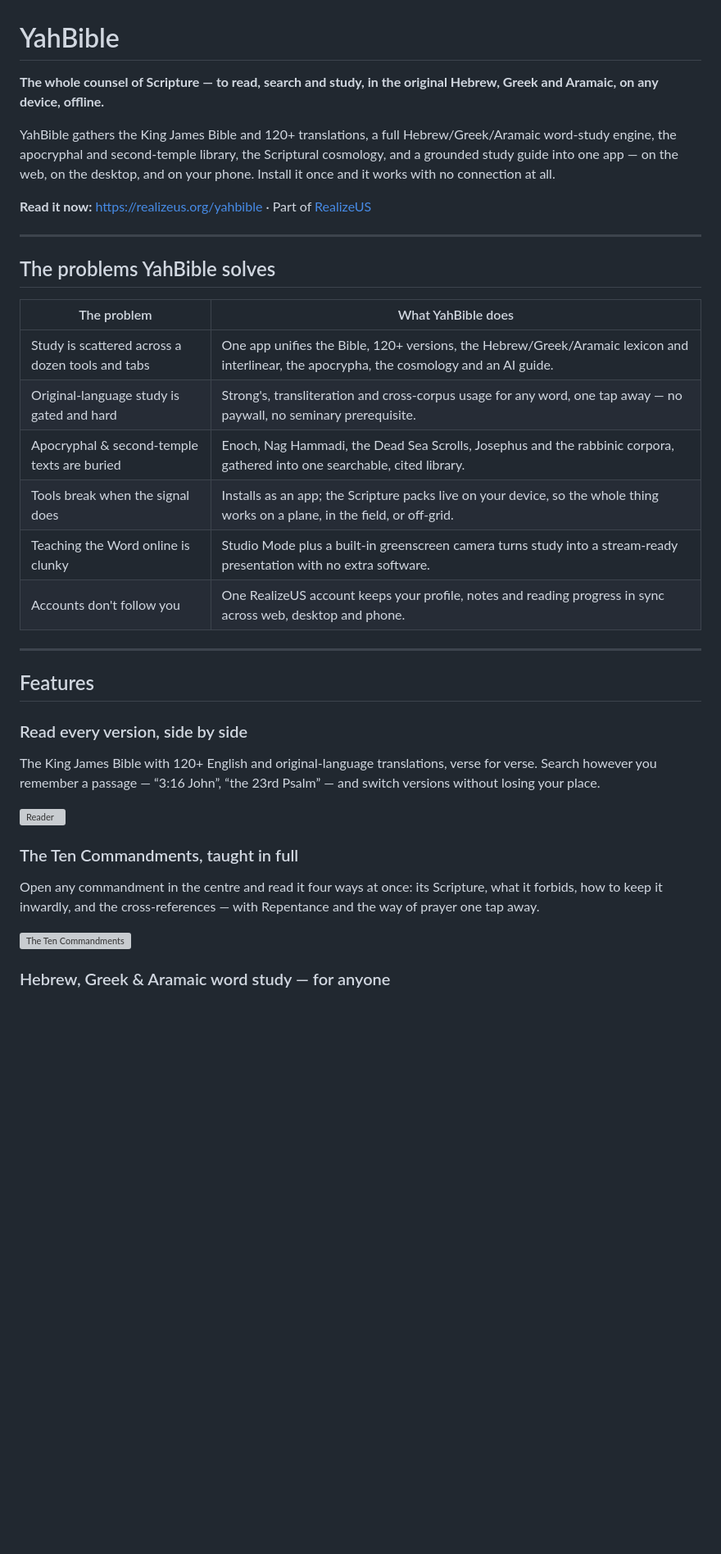
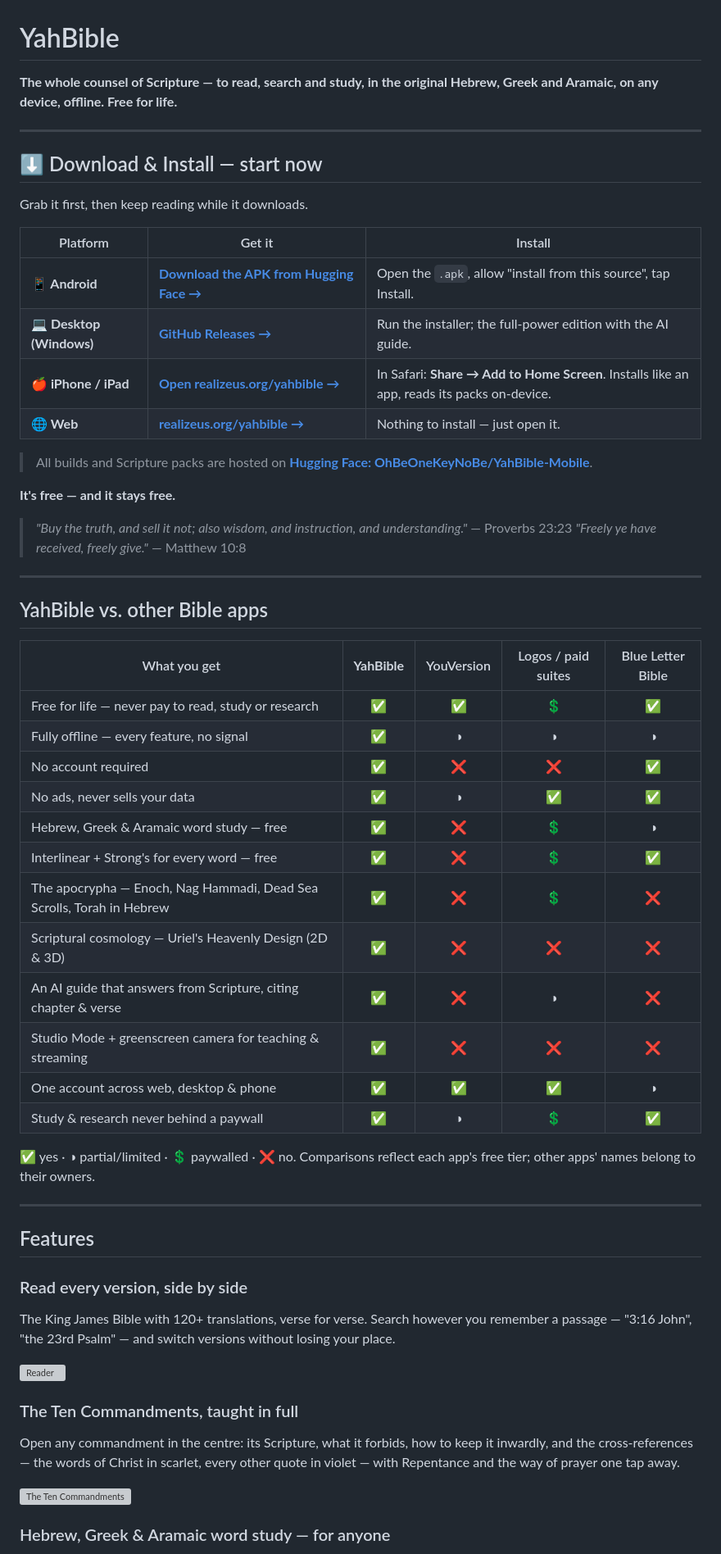
Before and after one commit to OhBeOneKeyNoBe/YahBible-Mobile, a Markdown page: README.md, the part around one of its changes. Shown at 82% size. GitHub-like rendering; blank space fills up the shorter version; grey boxes are pictures that could not be loaded.

```diff
--- a/README.md
+++ b/README.md
@@ -1,35 +1,58 @@
 # YahBible
 
-**The whole counsel of Scripture — to read, search and study, in the original Hebrew, Greek and Aramaic, on any device, offline.**
-
-YahBible gathers the King James Bible and 120+ translations, a full Hebrew/Greek/Aramaic word-study engine, the apocryphal and second-temple library, the Scriptural cosmology, and a grounded study guide into one app — on the web, on the desktop, and on your phone. Install it once and it works with no connection at all.
-
-**Read it now:** <https://realizeus.org/yahbible> · Part of [RealizeUS](https://realizeus.org)
+**The whole counsel of Scripture — to read, search and study, in the original Hebrew, Greek and Aramaic, on any device, offline. Free for life.**
 
 ---
 
-## The problems YahBible solves
+## ⬇️ Download & Install — start now
 
-| The problem | What YahBible does |
-| --- | --- |
-| Study is scattered across a dozen tools and tabs | One app unifies the Bible, 120+ versions, the Hebrew/Greek/Aramaic lexicon and interlinear, the apocrypha, the cosmology and an AI guide. |
-| Original-language study is gated and hard | Strong's, transliteration and cross-corpus usage for any word, one tap away — no paywall, no seminary prerequisite. |
-| Apocryphal & second-temple texts are buried | Enoch, Nag Hammadi, the Dead Sea Scrolls, Josephus and the rabbinic corpora, gathered into one searchable, cited library. |
-| Tools break when the signal does | Installs as an app; the Scripture packs live on your device, so the whole thing works on a plane, in the field, or off-grid. |
-| Teaching the Word online is clunky | Studio Mode plus a built-in greenscreen camera turns study into a stream-ready presentation with no extra software. |
-| Accounts don't follow you | One RealizeUS account keeps your profile, notes and reading progress in sync across web, desktop and phone. |
+Grab it first, then keep reading while it downloads.
+
+| Platform | Get it | Install |
+| --- | --- | --- |
+| **📱 Android** | **[Download the APK from Hugging Face →](https://huggingface.co/OhBeOneKeyNoBe/YahBible-Mobile/tree/main)** | Open the `.apk`, allow "install from this source", tap Install. |
+| **💻 Desktop (Windows)** | **[GitHub Releases →](https://github.com/OhBeOneKeyNoBe/YahBible/releases/latest)** | Run the installer; the full-power edition with the AI guide. |
+| **🍎 iPhone / iPad** | **[Open realizeus.org/yahbible →](https://realizeus.org/yahbible)** | In Safari: **Share → Add to Home Screen**. Installs like an app, reads its packs on-device. |
+| **🌐 Web** | **[realizeus.org/yahbible →](https://realizeus.org/yahbible)** | Nothing to install — just open it. |
+
+> All builds and Scripture packs are hosted on **[Hugging Face: OhBeOneKeyNoBe/YahBible-Mobile](https://huggingface.co/OhBeOneKeyNoBe/YahBible-Mobile)**.
+
+**It's free — and it stays free.**
+> *"Buy the truth, and sell it not; also wisdom, and instruction, and understanding."* — Proverbs 23:23
+> *"Freely ye have received, freely give."* — Matthew 10:8
+
+---
+
+## YahBible vs. other Bible apps
+
+| What you get | **YahBible** | YouVersion | Logos / paid suites | Blue Letter Bible |
+| --- | :---: | :---: | :---: | :---: |
+| Free for life — never pay to read, study or research | ✅ | ✅ | 💲 | ✅ |
+| Fully offline — every feature, no signal | ✅ | ◑ | ◑ | ◑ |
+| No account required | ✅ | ❌ | ❌ | ✅ |
+| No ads, never sells your data | ✅ | ◑ | ✅ | ✅ |
+| Hebrew, Greek & Aramaic word study — free | ✅ | ❌ | 💲 | ◑ |
+| Interlinear + Strong's for every word — free | ✅ | ❌ | 💲 | ✅ |
+| The apocrypha — Enoch, Nag Hammadi, Dead Sea Scrolls, Torah in Hebrew | ✅ | ❌ | 💲 | ❌ |
+| Scriptural cosmology — Uriel's Heavenly Design (2D & 3D) | ✅ | ❌ | ❌ | ❌ |
+| An AI guide that answers from Scripture, citing chapter & verse | ✅ | ❌ | ◑ | ❌ |
+| Studio Mode + greenscreen camera for teaching & streaming | ✅ | ❌ | ❌ | ❌ |
+| One account across web, desktop & phone | ✅ | ✅ | ✅ | ◑ |
+| Study & research never behind a paywall | ✅ | ◑ | 💲 | ✅ |
+
+✅ yes · ◑ partial/limited · 💲 paywalled · ❌ no. Comparisons reflect each app's free tier; other apps' names belong to their owners.
 
 ---
 
 ## Features
 
 ### Read every version, side by side
-The King James Bible with 120+ English and original-language translations, verse for verse. Search however you remember a passage — “3:16 John”, “the 23rd Psalm” — and switch versions without losing your place.
+The King James Bible with 120+ translations, verse for verse. Search however you remember a passage — "3:16 John", "the 23rd Psalm" — and switch versions without losing your place.
 
 ![Reader](screenshots/reader.png)
 
 ### The Ten Commandments, taught in full
-Open any commandment in the centre and read it four ways at once: its Scripture, what it forbids, how to keep it inwardly, and the cross-references — with Repentance and the way of prayer one tap away.
+Open any commandment in the centre: its Scripture, what it forbids, how to keep it inwardly, and the cross-references — the words of Christ in scarlet, every other quote in violet — with Repentance and the way of prayer one tap away.
 
 ![The Ten Commandments](screenshots/commandments.png)
 
```
Also changed, not shown: other parts of README.md (+9 -38 lines).
